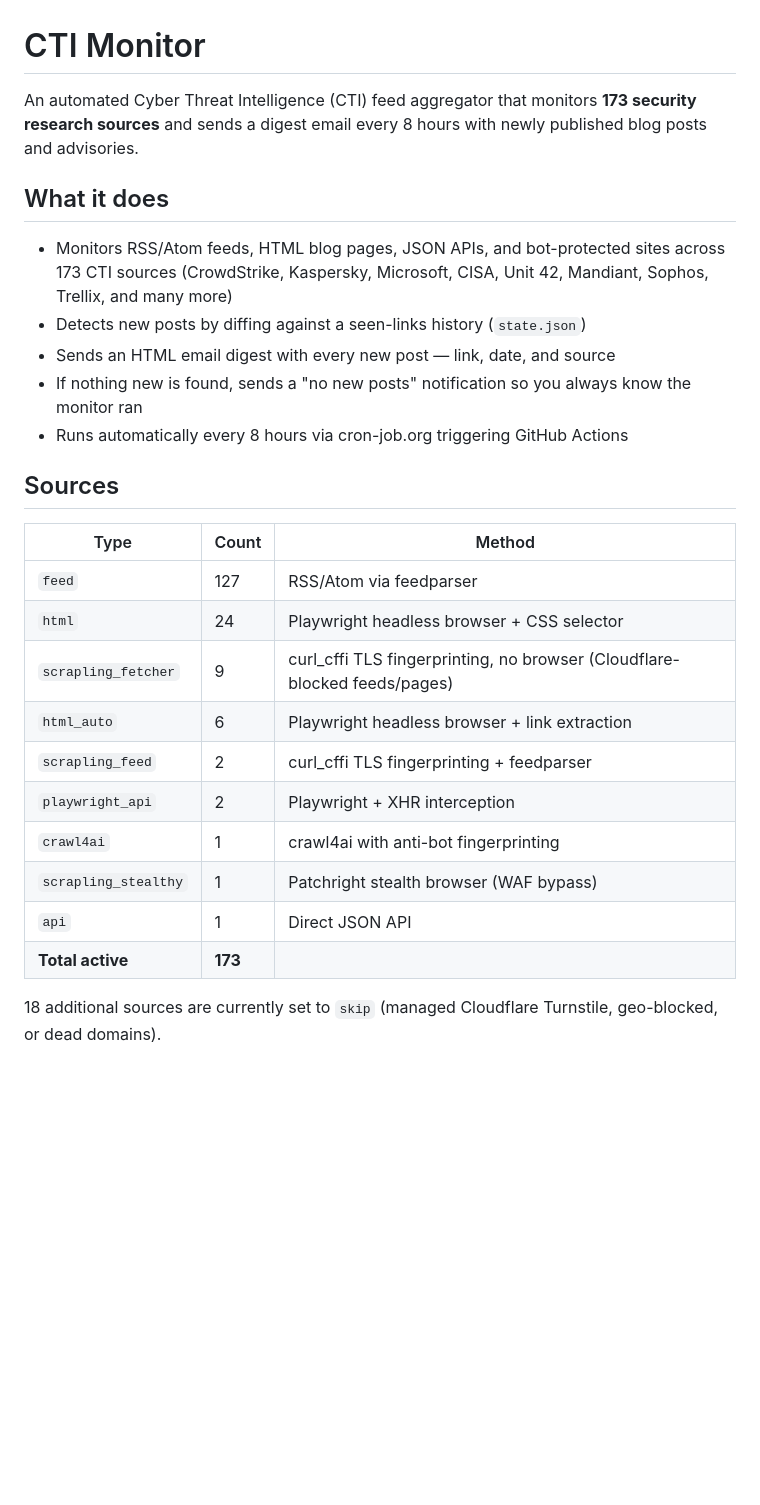
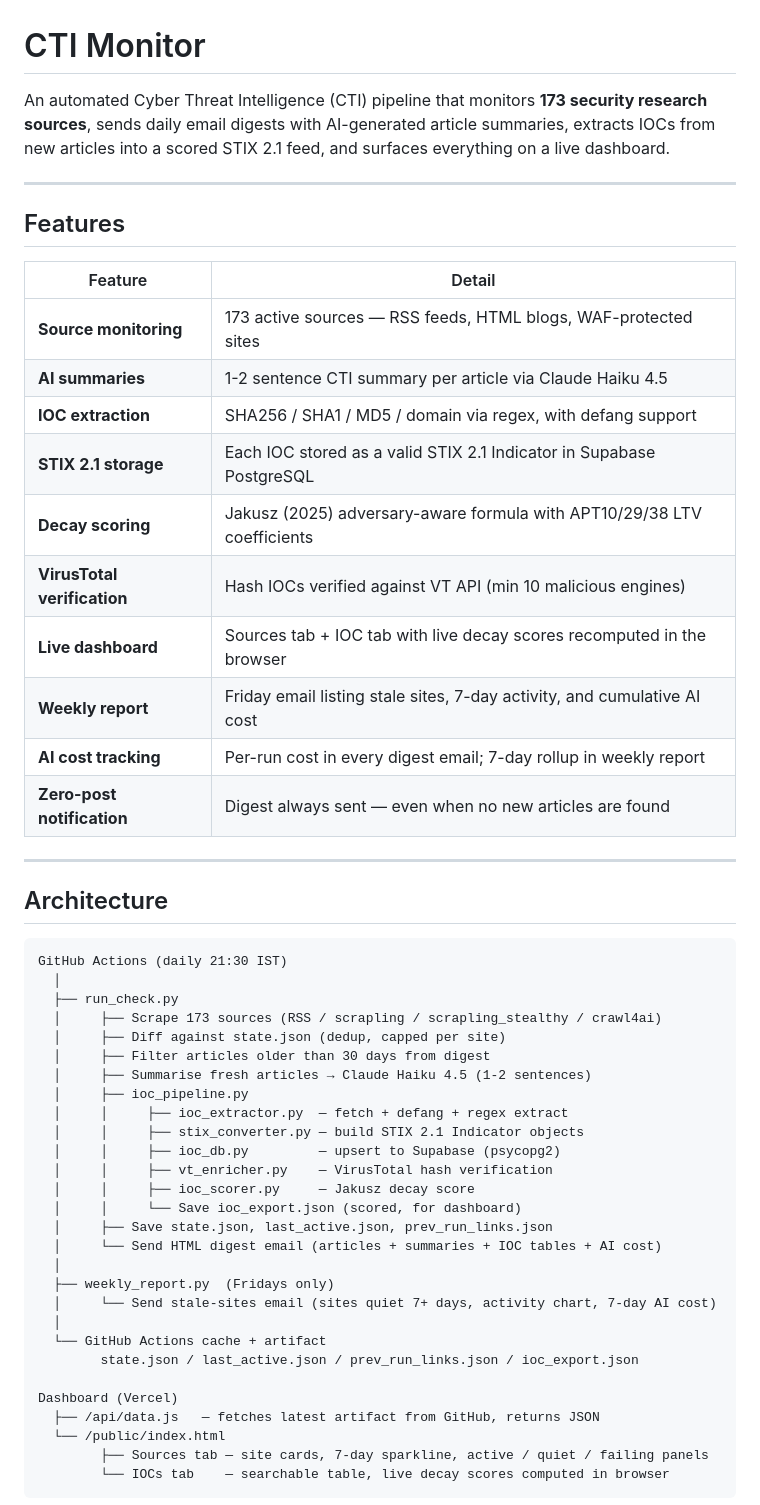
Before and after one commit to Aveek06/cti-monitor, a Markdown page: README.md, the part around one of its changes. GitHub-like rendering; blank space fills up the shorter version.

````diff
--- a/README.md
+++ b/README.md
@@ -1,28 +1,56 @@
 # CTI Monitor
 
-An automated Cyber Threat Intelligence (CTI) feed aggregator that monitors **173 security research sources** and sends a digest email every 8 hours with newly published blog posts and advisories.
+An automated Cyber Threat Intelligence (CTI) pipeline that monitors **173 security research sources**, sends daily email digests with AI-generated article summaries, extracts IOCs from new articles into a scored STIX 2.1 feed, and surfaces everything on a live dashboard.
 
-## What it does
+---
 
-- Monitors RSS/Atom feeds, HTML blog pages, JSON APIs, and bot-protected sites across 173 CTI sources (CrowdStrike, Kaspersky, Microsoft, CISA, Unit 42, Mandiant, Sophos, Trellix, and many more)
-- Detects new posts by diffing against a seen-links history (`state.json`)
-- Sends an HTML email digest with every new post — link, date, and source
-- If nothing new is found, sends a "no new posts" notification so you always know the monitor ran
-- Runs automatically every 8 hours via cron-job.org triggering GitHub Actions
+## Features
 
-## Sources
+| Feature | Detail |
+|---|---|
+| **Source monitoring** | 173 active sources — RSS feeds, HTML blogs, WAF-protected sites |
+| **AI summaries** | 1-2 sentence CTI summary per article via Claude Haiku 4.5 |
+| **IOC extraction** | SHA256 / SHA1 / MD5 / domain via regex, with defang support |
+| **STIX 2.1 storage** | Each IOC stored as a valid STIX 2.1 Indicator in Supabase PostgreSQL |
+| **Decay scoring** | Jakusz (2025) adversary-aware formula with APT10/29/38 LTV coefficients |
+| **VirusTotal verification** | Hash IOCs verified against VT API (min 10 malicious engines) |
+| **Live dashboard** | Sources tab + IOC tab with live decay scores recomputed in the browser |
+| **Weekly report** | Friday email listing stale sites, 7-day activity, and cumulative AI cost |
+| **AI cost tracking** | Per-run cost in every digest email; 7-day rollup in weekly report |
+| **Zero-post notification** | Digest always sent — even when no new articles are found |
 
-| Type | Count | Method |
-|------|-------|--------|
-| `feed` | 127 | RSS/Atom via feedparser |
-| `html` | 24 | Playwright headless browser + CSS selector |
-| `scrapling_fetcher` | 9 | curl_cffi TLS fingerprinting, no browser (Cloudflare-blocked feeds/pages) |
-| `html_auto` | 6 | Playwright headless browser + link extraction |
-| `scrapling_feed` | 2 | curl_cffi TLS fingerprinting + feedparser |
-| `playwright_api` | 2 | Playwright + XHR interception |
-| `crawl4ai` | 1 | crawl4ai with anti-bot fingerprinting |
-| `scrapling_stealthy` | 1 | Patchright stealth browser (WAF bypass) |
-| `api` | 1 | Direct JSON API |
-| **Total active** | **173** | |
+---
 
-18 additional sources are currently set to `skip` (managed Cloudflare Turnstile, geo-blocked, or dead domains).
+## Architecture
+
+```
+GitHub Actions (daily 21:30 IST)
+  │
+  ├── run_check.py
+  │     ├── Scrape 173 sources (RSS / scrapling / scrapling_stealthy / crawl4ai)
+  │     ├── Diff against state.json (dedup, capped per site)
+  │     ├── Filter articles older than 30 days from digest
+  │     ├── Summarise fresh articles → Claude Haiku 4.5 (1-2 sentences)
+  │     ├── ioc_pipeline.py
+  │     │     ├── ioc_extractor.py  — fetch + defang + regex extract
+  │     │     ├── stix_converter.py — build STIX 2.1 Indicator objects
+  │     │     ├── ioc_db.py         — upsert to Supabase (psycopg2)
+  │     │     ├── vt_enricher.py    — VirusTotal hash verification
+  │     │     ├── ioc_scorer.py     — Jakusz decay score
+  │     │     └── Save ioc_export.json (scored, for dashboard)
+  │     ├── Save state.json, last_active.json, prev_run_links.json
+  │     └── Send HTML digest email (articles + summaries + IOC tables + AI cost)
+  │
+  ├── weekly_report.py  (Fridays only)
+  │     └── Send stale-sites email (sites quiet 7+ days, activity chart, 7-day AI cost)
+  │
+  └── GitHub Actions cache + artifact
+        state.json / last_active.json / prev_run_links.json / ioc_export.json
+
+Dashboard (Vercel)
+  ├── /api/data.js   — fetches latest artifact from GitHub, returns JSON
+  └── /public/index.html
+        ├── Sources tab — site cards, 7-day sparkline, active / quiet / failing panels
+        └── IOCs tab    — searchable table, live decay scores computed in browser
+```
+
````
Also changed, not shown: other parts of README.md (+138 -50 lines).
